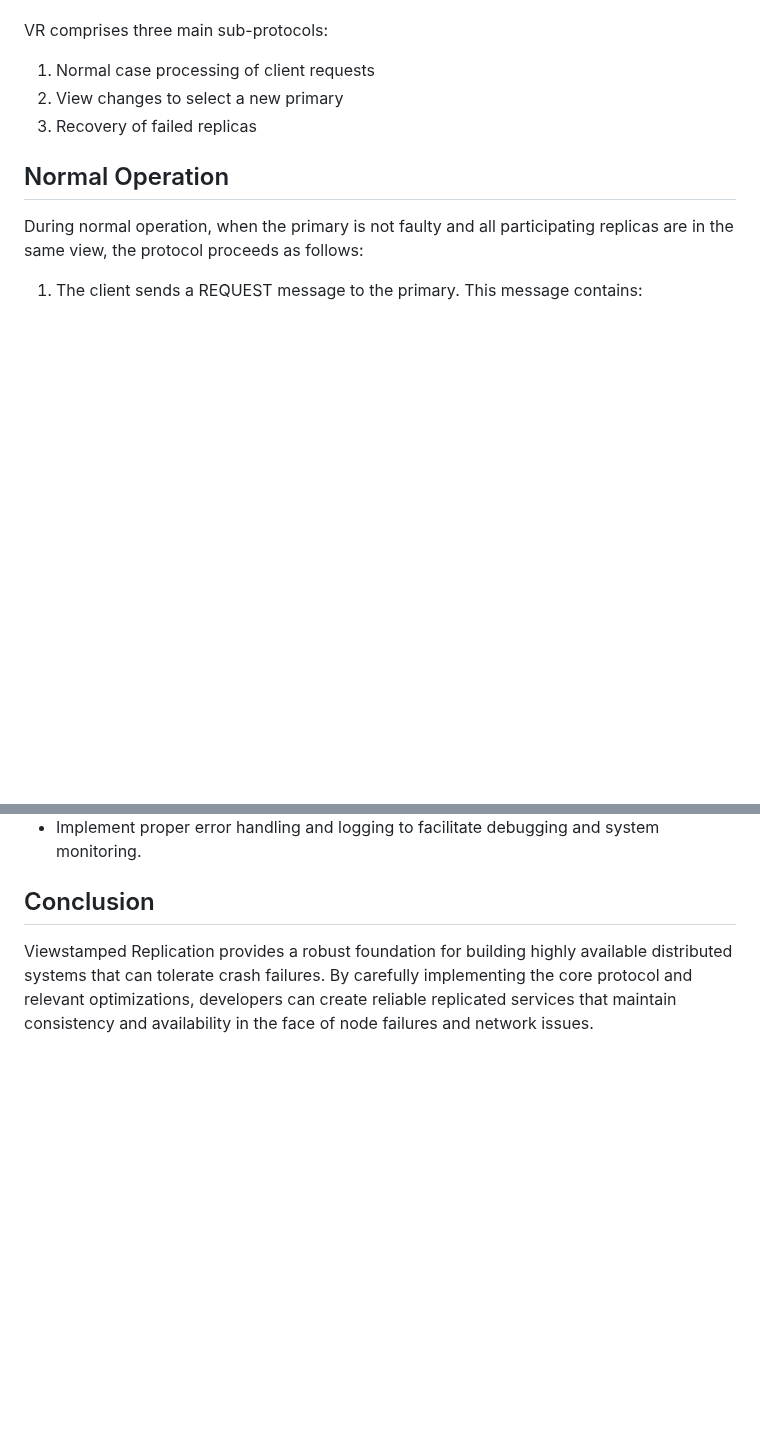
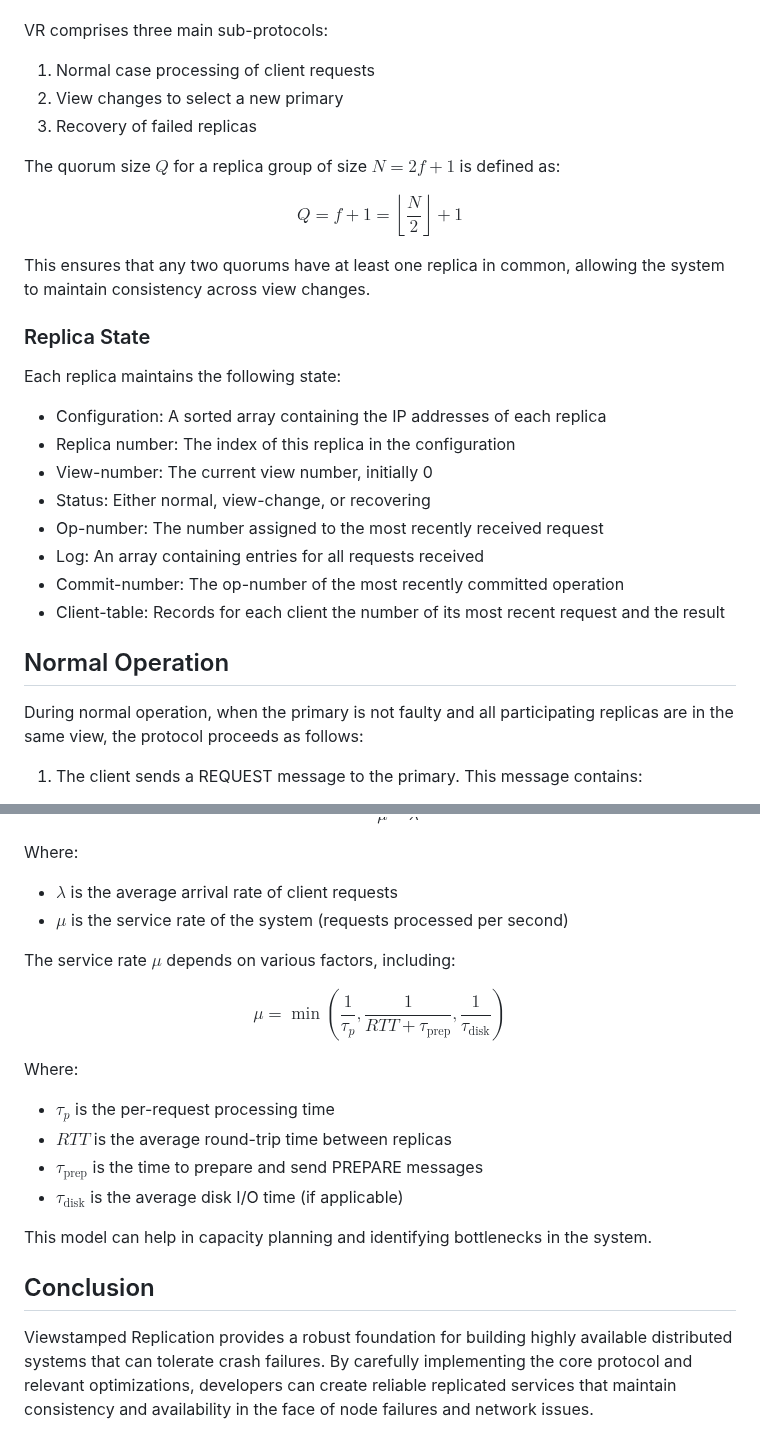
Before and after one commit to mugraph-payments/mugraph, a Markdown page: docs/concepts/viewstamped-replication.md, 2 parts joined by grey strips. GitHub-like rendering; blank space fills up the shorter version.

```diff
--- a/docs/concepts/viewstamped-replication.md
+++ b/docs/concepts/viewstamped-replication.md
@@ -17,6 +17,27 @@ VR comprises three main sub-protocols:
 1. Normal case processing of client requests
 2. View changes to select a new primary
 3. Recovery of failed replicas
+
+The quorum size $Q$ for a replica group of size $N = 2f+1$ is defined as:
+
+$$
+Q = f + 1 = \left\lfloor\frac{N}{2}\right\rfloor + 1
+$$
+
+This ensures that any two quorums have at least one replica in common, allowing the system to maintain consistency across view changes.
+
+### Replica State
+
+Each replica maintains the following state:
+
+- Configuration: A sorted array containing the IP addresses of each replica
+- Replica number: The index of this replica in the configuration
+- View-number: The current view number, initially 0
+- Status: Either normal, view-change, or recovering
+- Op-number: The number assigned to the most recently received request
+- Log: An array containing entries for all requests received
+- Commit-number: The op-number of the most recently committed operation
+- Client-table: Records for each client the number of its most recent request and the result
 
 ## Normal Operation
 
@@ -157,6 +248,22 @@ $$
 $$
 
-- Implement proper error handling and logging to facilitate debugging and system monitoring.
+Where:
+- $\lambda$ is the average arrival rate of client requests
+- $\mu$ is the service rate of the system (requests processed per second)
+
+The service rate $\mu$ depends on various factors, including:
+
+$$
+\mu = \min\left(\frac{1}{\tau_p}, \frac{1}{RTT + \tau_{\text{prep}}}, \frac{1}{\tau_{\text{disk}}}\right)
+$$
+
+Where:
+- $\tau_p$ is the per-request processing time
+- $RTT$ is the average round-trip time between replicas
+- $\tau_{\text{prep}}$ is the time to prepare and send PREPARE messages
+- $\tau_{\text{disk}}$ is the average disk I/O time (if applicable)
+
+This model can help in capacity planning and identifying bottlenecks in the system.
 
 ## Conclusion
 
```
Also changed, not shown: other parts of docs/concepts/viewstamped-replication.md (+85 -15 lines).
